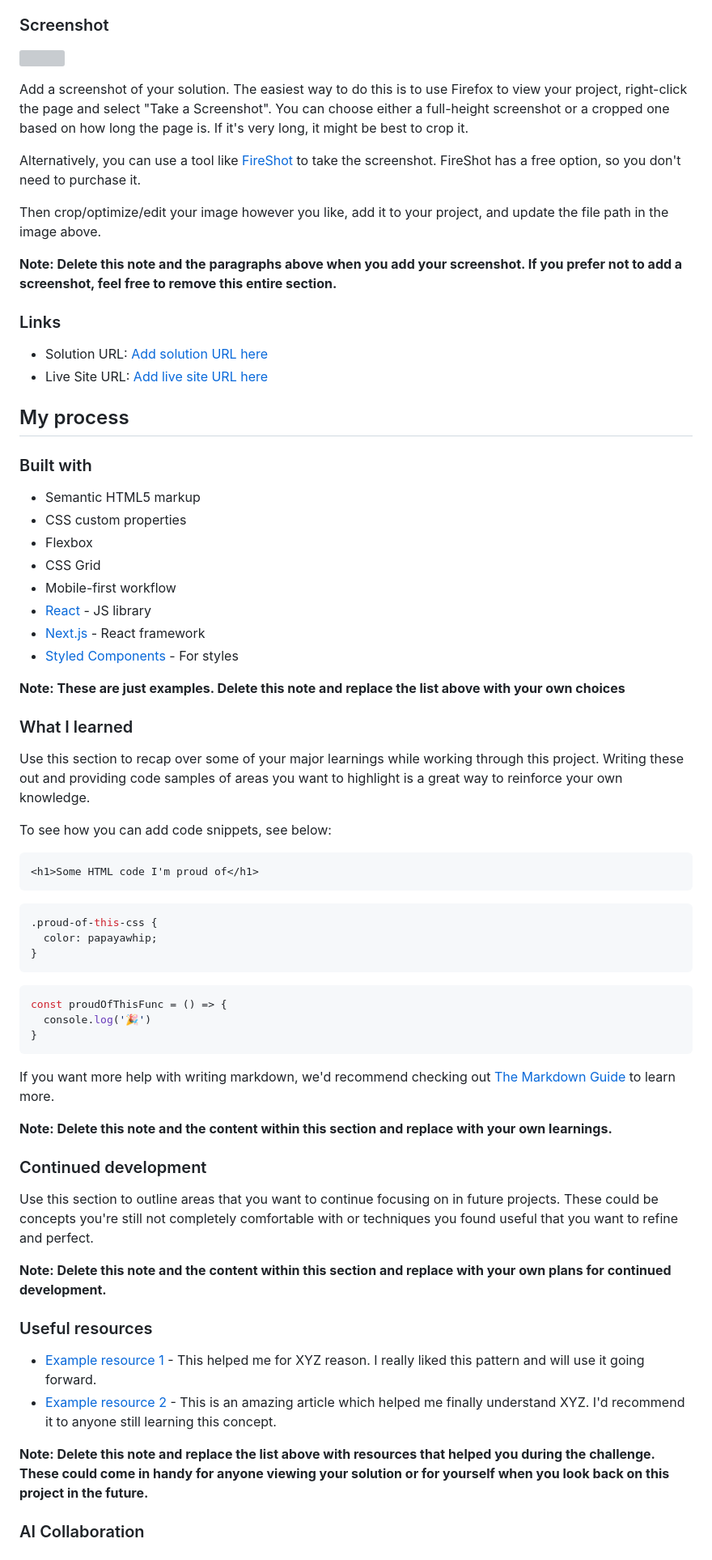
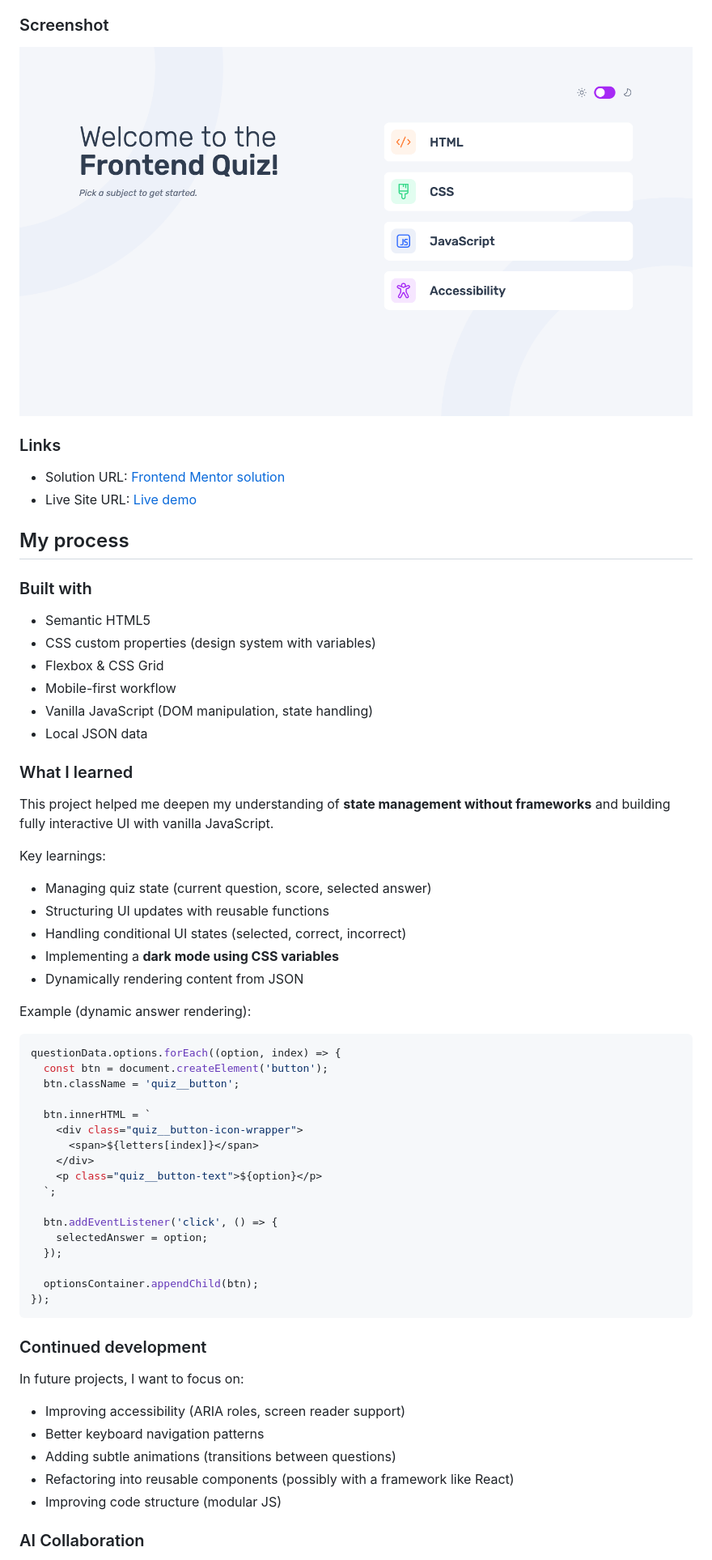
Before and after one commit to arne-witteler/frontend-quiz-app, a Markdown page: README.md, the part around one of its changes. Shown at 81% size. Drawn GitHub-style; pictures changed too: assets/images/Screenshot.png (added); grey boxes are pictures that could not be loaded.

Commit message:
update README and add screenshot

````diff
--- a/README.md
+++ b/README.md
@@ -39,72 +37,67 @@ Users should be able to:
 
 ### Screenshot
 
-![](./screenshot.jpg)
-
-Add a screenshot of your solution. The easiest way to do this is to use Firefox to view your project, right-click the page and select "Take a Screenshot". You can choose either a full-height screenshot or a cropped one based on how long the page is. If it's very long, it might be best to crop it.
-
-Alternatively, you can use a tool like [FireShot](https://getfireshot.com/) to take the screenshot. FireShot has a free option, so you don't need to purchase it.
-
-Then crop/optimize/edit your image however you like, add it to your project, and update the file path in the image above.
-
-**Note: Delete this note and the paragraphs above when you add your screenshot. If you prefer not to add a screenshot, feel free to remove this entire section.**
+![Screenshot](/assets/images/Screenshot.png)
 
 ### Links
 
-- Solution URL: [Add solution URL here](https://your-solution-url.com)
-- Live Site URL: [Add live site URL here](https://your-live-site-url.com)
+- Solution URL: [Frontend Mentor solution](https://github.com/arne-witteler/frontend-quiz-app)
+- Live Site URL: [Live demo](https://frontend-quiz-app-ruby.vercel.app)
 
 ## My process
 
 ### Built with
 
-- Semantic HTML5 markup
-- CSS custom properties
-- Flexbox
-- CSS Grid
+
+- Semantic HTML5
+- CSS custom properties (design system with variables)
+- Flexbox & CSS Grid
 - Mobile-first workflow
-- [React](https://reactjs.org/) - JS library
-- [Next.js](https://nextjs.org/) - React framework
-- [Styled Components](https://styled-components.com/) - For styles
-
-**Note: These are just examples. Delete this note and replace the list above with your own choices**
+- Vanilla JavaScript (DOM manipulation, state handling)
+- Local JSON data
 
 ### What I learned
 
-Use this section to recap over some of your major learnings while working through this project. Writing these out and providing code samples of areas you want to highlight is a great way to reinforce your own knowledge.
+This project helped me deepen my understanding of **state management without frameworks** and building fully interactive UI with vanilla JavaScript.
 
-To see how you can add code snippets, see below:
+Key learnings:
 
-```html
-<h1>Some HTML code I'm proud of</h1>
+- Managing quiz state (current question, score, selected answer)
+- Structuring UI updates with reusable functions
+- Handling conditional UI states (selected, correct, incorrect)
+- Implementing a **dark mode using CSS variables**
+- Dynamically rendering content from JSON
+
+Example (dynamic answer rendering):
+
+```js
+questionData.options.forEach((option, index) => {
+  const btn = document.createElement('button');
+  btn.className = 'quiz__button';
+
+  btn.innerHTML = `
+    <div class="quiz__button-icon-wrapper">
+      <span>${letters[index]}</span>
+    </div>
+    <p class="quiz__button-text">${option}</p>
+  `;
+
+  btn.addEventListener('click', () => {
+    selectedAnswer = option;
+  });
+
+  optionsContainer.appendChild(btn);
+});
 ```
-```css
-.proud-of-this-css {
-  color: papayawhip;
-}
-```
-```js
-const proudOfThisFunc = () => {
-  console.log('🎉')
-}
-```
-
-If you want more help with writing markdown, we'd recommend checking out [The Markdown Guide](https://www.markdownguide.org/) to learn more.
-
-**Note: Delete this note and the content within this section and replace with your own learnings.**
 
 ### Continued development
 
-Use this section to outline areas that you want to continue focusing on in future projects. These could be concepts you're still not completely comfortable with or techniques you found useful that you want to refine and perfect.
-
-**Note: Delete this note and the content within this section and replace with your own plans for continued development.**
-
-### Useful resources
-
-- [Example resource 1](https://www.example.com) - This helped me for XYZ reason. I really liked this pattern and will use it going forward.
-- [Example resource 2](https://www.example.com) - This is an amazing article which helped me finally understand XYZ. I'd recommend it to anyone still learning this concept.
-
-**Note: Delete this note and replace the list above with resources that helped you during the challenge. These could come in handy for anyone viewing your solution or for yourself when you look back on this project in the future.**
+In future projects, I want to focus on:
+- Improving accessibility (ARIA roles, screen reader support)
+- Better keyboard navigation patterns
+- Adding subtle animations (transitions between questions)
+- Refactoring into reusable components (possibly with a framework like React)
+- Improving code structure (modular JS)
 
 ### AI Collaboration
 
````
Also changed, not shown: other parts of README.md (+19 -31 lines).
